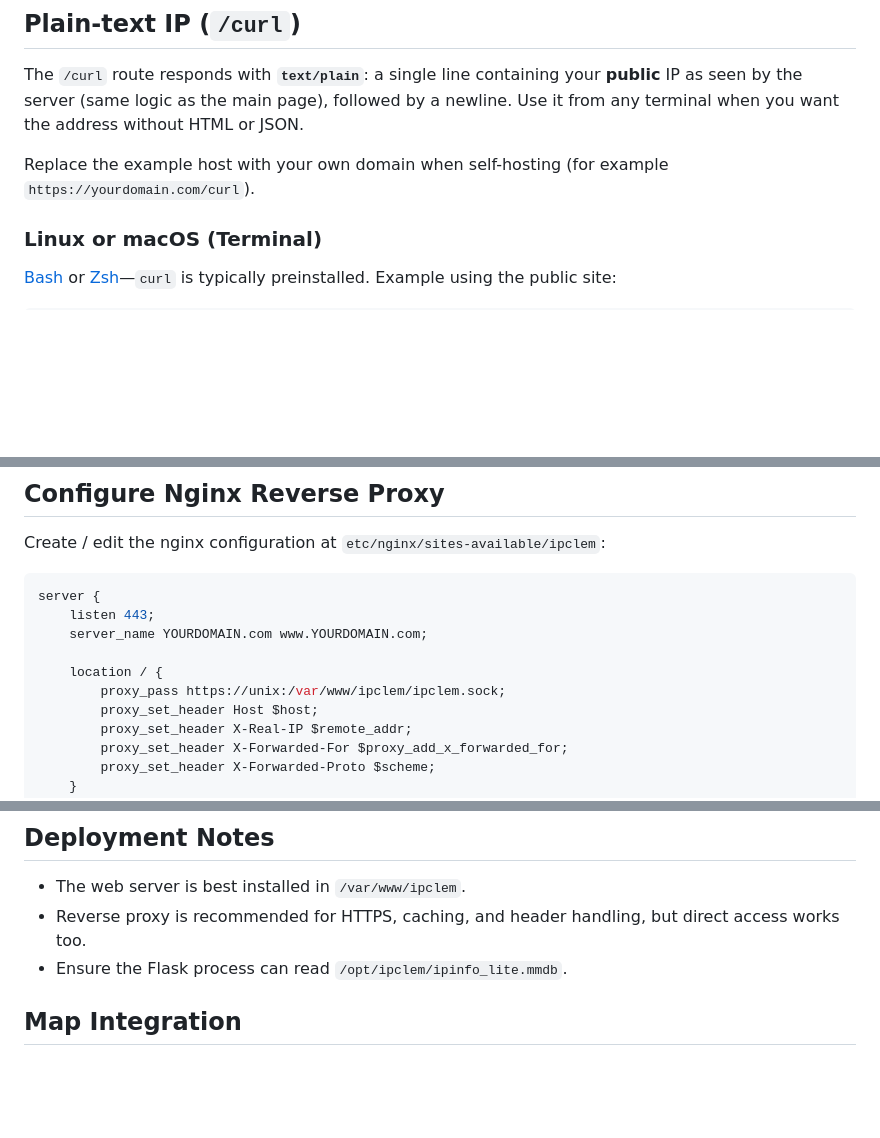
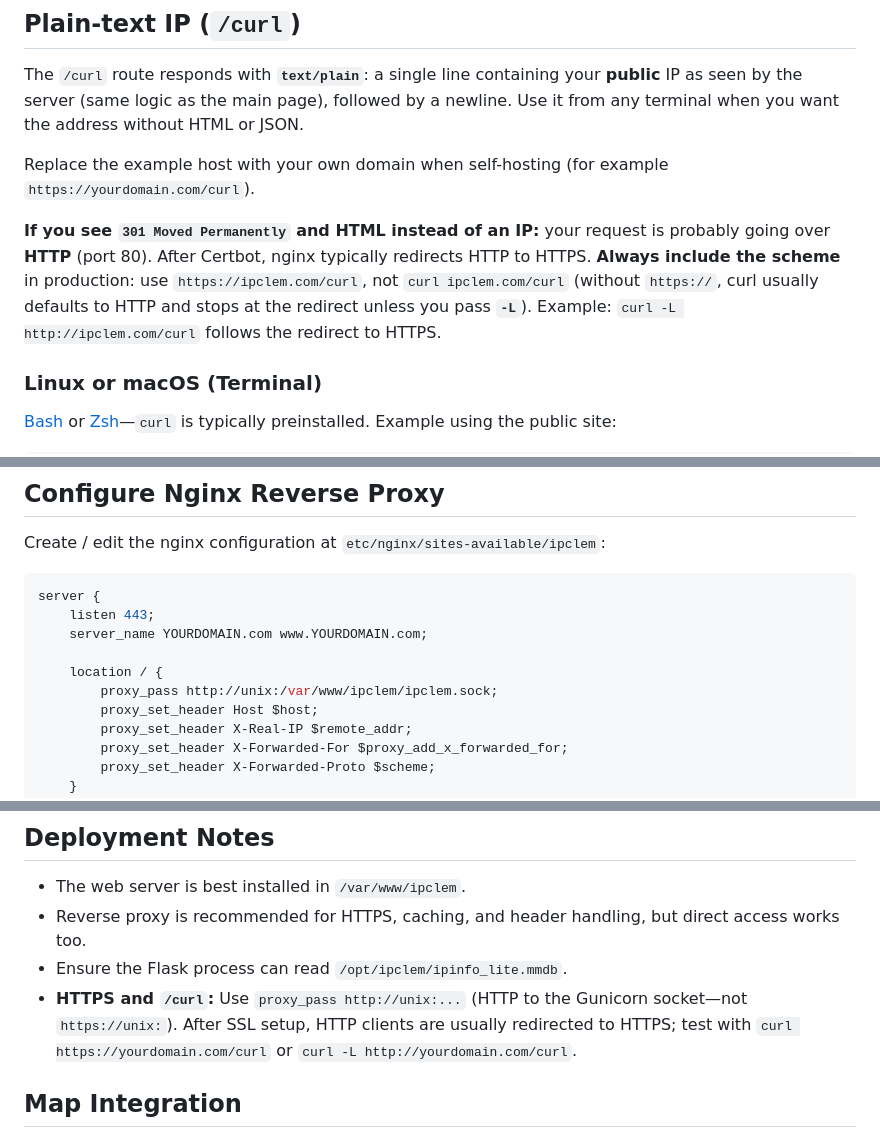
Before and after one commit to cobycodes/ipclem, a Markdown page: README.md, 3 parts joined by grey strips. GitHub-like rendering; blank space fills up the shorter version.

Commit message:
README: document HTTPS for /curl (avoid 301), fix nginx proxy_pass to http://unix
Made-with: Cursor

```diff
--- a/README.md
+++ b/README.md
@@ -24,6 +24,8 @@
 The `/curl` route responds with **`text/plain`**: a single line containing your **public** IP as seen by the server (same logic as the main page), followed by a newline. Use it from any terminal when you want the address without HTML or JSON.
 
 Replace the example host with your own domain when self-hosting (for example `https://yourdomain.com/curl`).
+
+**If you see `301 Moved Permanently` and HTML instead of an IP:** your request is probably going over **HTTP** (port 80). After Certbot, nginx typically redirects HTTP to HTTPS. **Always include the scheme** in production: use `https://ipclem.com/curl`, not `curl ipclem.com/curl` (without `https://`, curl usually defaults to HTTP and stops at the redirect unless you pass **`-L`**). Example: `curl -L http://ipclem.com/curl` follows the redirect to HTTPS.
 
 ### Linux or macOS (Terminal)
 
@@ -227,7 +229,7 @@ server {
     server_name YOURDOMAIN.com www.YOURDOMAIN.com;
 
     location / {
-        proxy_pass https://unix:/var/www/ipclem/ipclem.sock;
+        proxy_pass http://unix:/var/www/ipclem/ipclem.sock;
         proxy_set_header Host $host;
         proxy_set_header X-Real-IP $remote_addr;
         proxy_set_header X-Forwarded-For $proxy_add_x_forwarded_for;
@@ -267,6 +269,7 @@ IPINFO_TOKEN = ""  # Offline mode
 - The web server is best installed in ``/var/www/ipclem``.
 - Reverse proxy is recommended for HTTPS, caching, and header handling, but direct access works too.
 - Ensure the Flask process can read ``/opt/ipclem/ipinfo_lite.mmdb``.
+- **HTTPS and `/curl`:** Use `proxy_pass http://unix:...` (HTTP to the Gunicorn socket—not `https://unix:`). After SSL setup, HTTP clients are usually redirected to HTTPS; test with `curl https://yourdomain.com/curl` or `curl -L http://yourdomain.com/curl`.
 
 ## Map Integration
 - Uses Leaflet.js for interactive maps.
```
